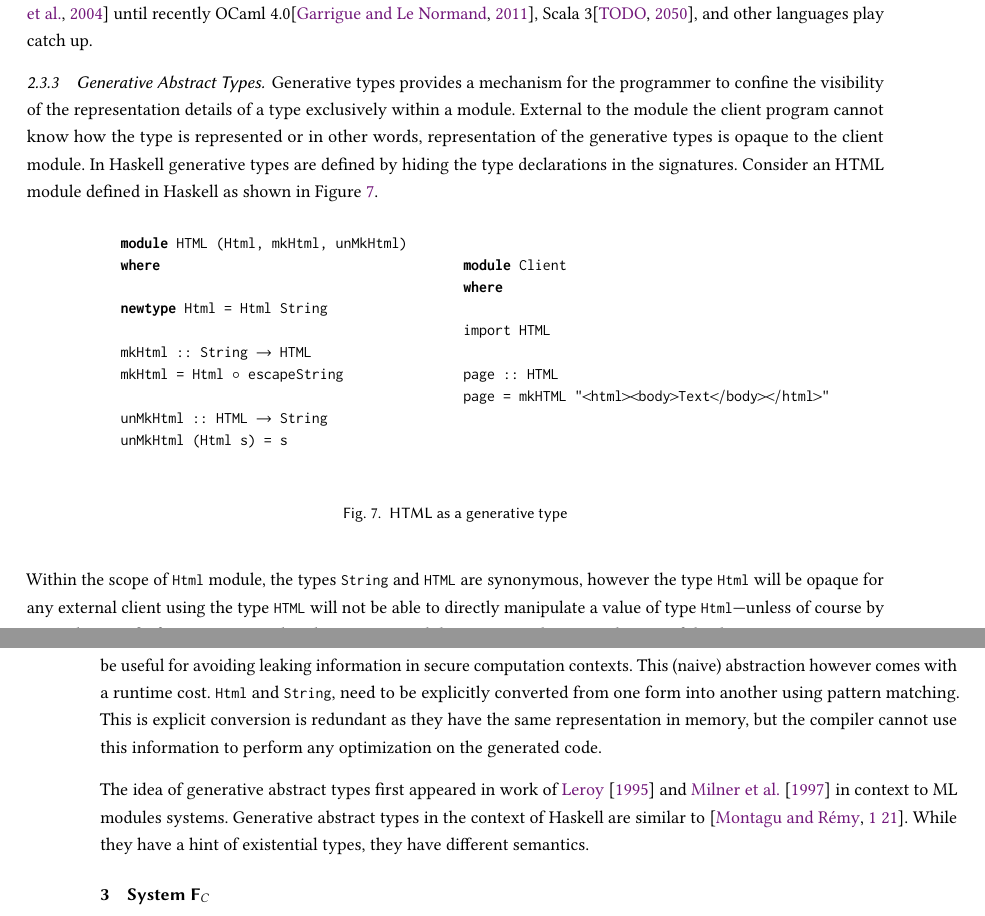
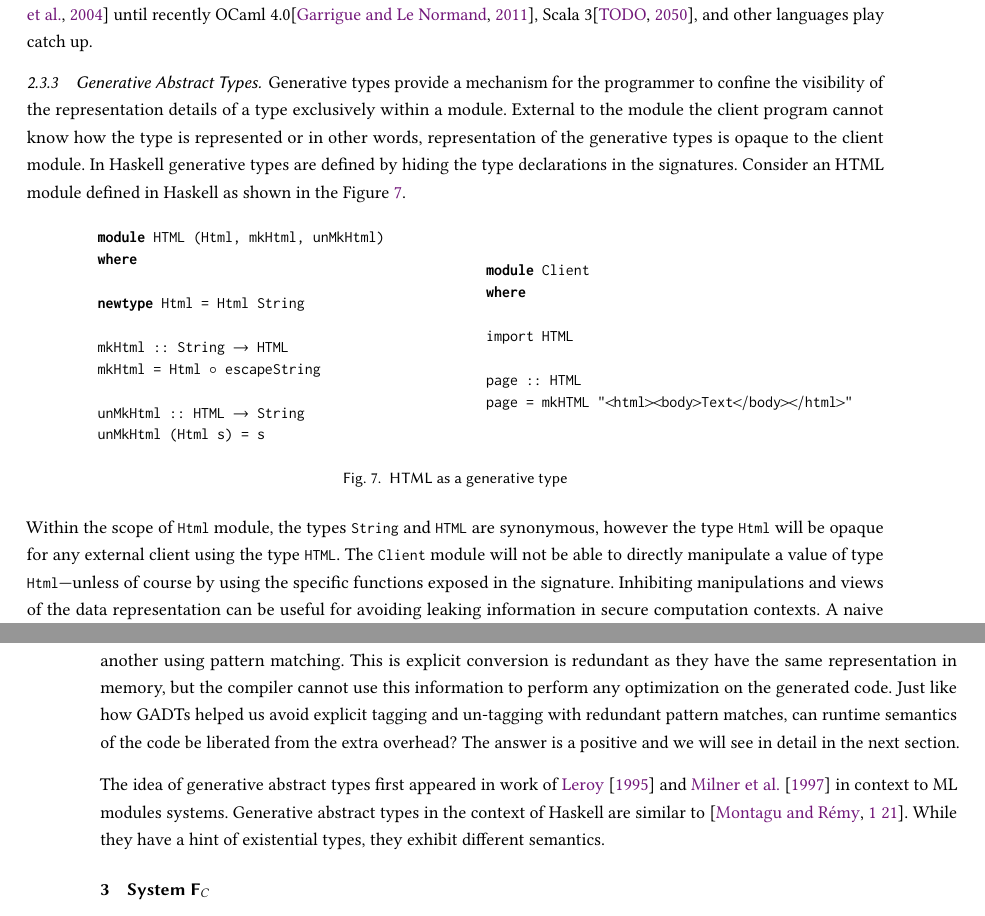
Before and after one commit to fxdpntthm/comp-exam, a LaTeX paper (report/comp.tex): two parts of pages 9 and 10 of 41, joined at a grey line, cut so that both start at the same text. Compiled offline with pdfLaTeX.

Commit message:
- newtypes fixing

```diff
--- a/report/comp.tex
+++ b/report/comp.tex
@@ -788,10 +788,19 @@ and other languages play catch up.
 
 
 \subsubsection{Generative Abstract Types}\label{subsubsec:gen-abs-types}
-Generative types provides a mechanism for the programmer to confine the visibility of the representation details of a type exclusively within a module. External to the module the client program cannot know how the type is represented or in other words, representation of the generative types is opaque to the client module. In Haskell generative types are defined by hiding the type declarations in the signatures. Consider an HTML module defined in Haskell as shown in \pref{fig:html-generative-type}.
+Generative types provide a mechanism for the programmer to confine the
+visibility of the representation details of a type
+exclusively within a module. External to the module the client program
+cannot know how the type is represented or in other words,
+representation of the generative types is opaque to the client
+module. In Haskell generative types are defined by hiding the type
+declarations in the signatures. Consider an HTML module defined in
+Haskell as shown in the \pref{fig:html-generative-type}.
+
 \begin{figure}[ht]
 \centering
- \begin{minipage}[ht]{0.4\linewidth}
+\begin{minipage}[ht]{0.5\linewidth}
+\begin{CenteredBox}
 \begin{code}
 module HTML (Html, mkHtml, unMkHtml)
 where
@@ -804,8 +813,10 @@ Generative types provides a mechanism for the programmer to confine the visibili
 unMkHtml :: HTML -> String
 unMkHtml (Html s) = s
 \end{code}
+\end{CenteredBox}
 \end{minipage}%
- \begin{minipage}[ht]{0.4\linewidth}
+\begin{minipage}[ht]{0.5\linewidth}
+\begin{CenteredBox}
 \begin{code}
 module Client
 where
@@ -815,15 +826,41 @@ Generative types provides a mechanism for the programmer to confine the visibili
 page :: HTML
 page = mkHTML "<html><body>Text</body></html>"
 
- \end{code}
+
+
+
+
+\end{code}
+\end{CenteredBox}
 \end{minipage}
 \caption{HTML as a generative type}
 \label{fig:html-generative-type}
 \end{figure}
 
-Within the scope of !Html! module, the types !String! and !HTML! are synonymous, however the type !Html! will be opaque for any external client using the type !HTML! will not be able to directly manipulate a value of type !Html!---unless of course by using the specific functions exposed in the signature. Inhibiting manipulations and views of the data representation can be useful for avoiding leaking information in secure computation contexts. This (naive) abstraction however comes with a runtime cost. !Html! and !String!, need to be explicitly converted from one form into another using pattern matching. This is explicit conversion is redundant as they have the same representation in memory, but the compiler cannot use this information to perform any optimization on the generated code.
-
-The idea of generative abstract types first appeared in work of \citet{leroy_applicative_1995} and \citet{milner_definition_1997} in context to ML modules systems. Generative abstract types in the context of Haskell are similar to \cite{montagu_modeling_2009}. While they have a hint of existential types, they have different semantics.
+Within the scope of !Html! module, the types !String! and !HTML! are
+synonymous, however the type !Html! will be opaque for any
+external client using the type !HTML!. The !Client! module will not be
+able to directly manipulate a value of type !Html!---unless
+of course by using the specific functions exposed in the
+signature. Inhibiting manipulations and views of the data
+representation can be useful for avoiding leaking information in
+secure computation contexts. A naive abstraction, however,
+will incur a runtime cost. !Html! and !String!, need to be explicitly
+converted from one form into another using pattern matching.
+This is explicit conversion is redundant as they have the same
+representation in memory, but the compiler cannot use this
+information to perform any optimization on the generated code.
+Just like how GADTs helped us avoid explicit tagging and un-tagging
+with redundant pattern matches, can runtime semantics of the code
+be liberated from the extra overhead? The answer is a positive and we
+will see in detail in the next section.
+
+The idea of generative abstract types first appeared in work of
+\citet{leroy_applicative_1995} and \citet{milner_definition_1997}
+in context to ML modules systems. Generative abstract types in the
+context of Haskell are similar to \cite{montagu_modeling_2009}.
+While they have a hint of existential types, they exhibit different
+semantics.
 
 \section{\SFC}\label{sec:sfc} %%%%%%%%%
 \subsection{History and Motivation}
```
Lines whose indentation alone changed are shown as unchanged.
